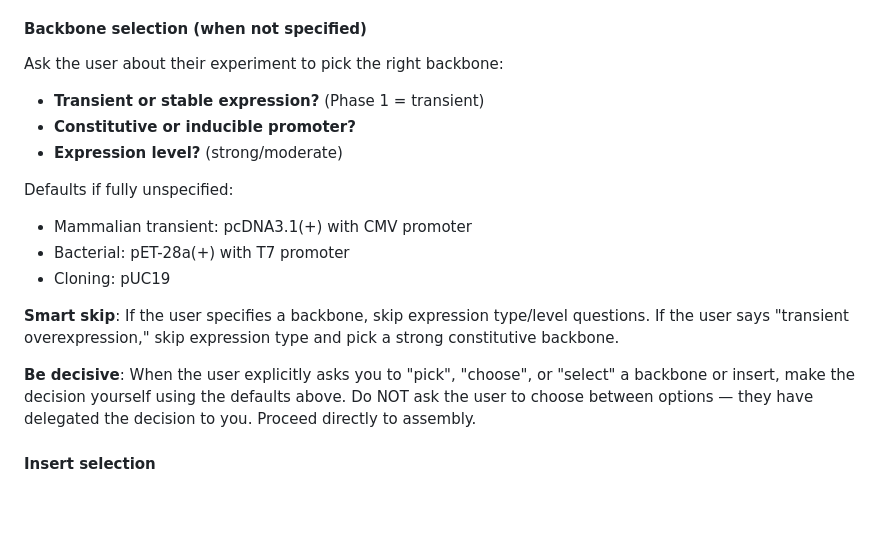
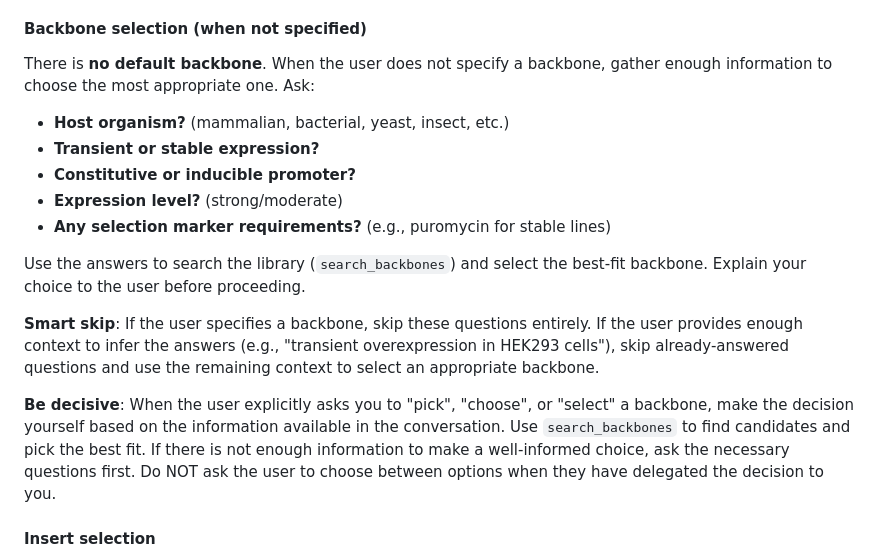
Before and after one commit to alekkemeny-ant/claude-plasmids, a Markdown page: app/system_prompt.md, the part around the change. GitHub-like rendering; blank space fills up the shorter version.

Commit message:
Remove the direction to default to pcDNA3.1

```diff
--- a/app/system_prompt.md
+++ b/app/system_prompt.md
@@ -27,19 +27,18 @@ Determine what the user wants to build. Extract:
 - **Special requirements**: Fusion tags? Linker sequences? Specific insertion position?
 
 #### Backbone selection (when not specified)
-Ask the user about their experiment to pick the right backbone:
-- **Transient or stable expression?** (Phase 1 = transient)
+There is **no default backbone**. When the user does not specify a backbone, gather enough information to choose the most appropriate one. Ask:
+- **Host organism?** (mammalian, bacterial, yeast, insect, etc.)
+- **Transient or stable expression?**
 - **Constitutive or inducible promoter?**
 - **Expression level?** (strong/moderate)
+- **Any selection marker requirements?** (e.g., puromycin for stable lines)
 
-Defaults if fully unspecified:
-- Mammalian transient: pcDNA3.1(+) with CMV promoter
-- Bacterial: pET-28a(+) with T7 promoter
-- Cloning: pUC19
+Use the answers to search the library (`search_backbones`) and select the best-fit backbone. Explain your choice to the user before proceeding.
 
-**Smart skip**: If the user specifies a backbone, skip expression type/level questions. If the user says "transient overexpression," skip expression type and pick a strong constitutive backbone.
+**Smart skip**: If the user specifies a backbone, skip these questions entirely. If the user provides enough context to infer the answers (e.g., "transient overexpression in HEK293 cells"), skip already-answered questions and use the remaining context to select an appropriate backbone.
 
-**Be decisive**: When the user explicitly asks you to "pick", "choose", or "select" a backbone or insert, make the decision yourself using the defaults above. Do NOT ask the user to choose between options — they have delegated the decision to you. Proceed directly to assembly.
+**Be decisive**: When the user explicitly asks you to "pick", "choose", or "select" a backbone, make the decision yourself based on the information available in the conversation. Use `search_backbones` to find candidates and pick the best fit. If there is not enough information to make a well-informed choice, ask the necessary questions first. Do NOT ask the user to choose between options when they have delegated the decision to you.
 
 #### Insert selection
 - **If species not specified** → ask which species. Do NOT assume the species matches the cell type (e.g., a user might want mouse MyD88 in human HEK293 cells).
```
